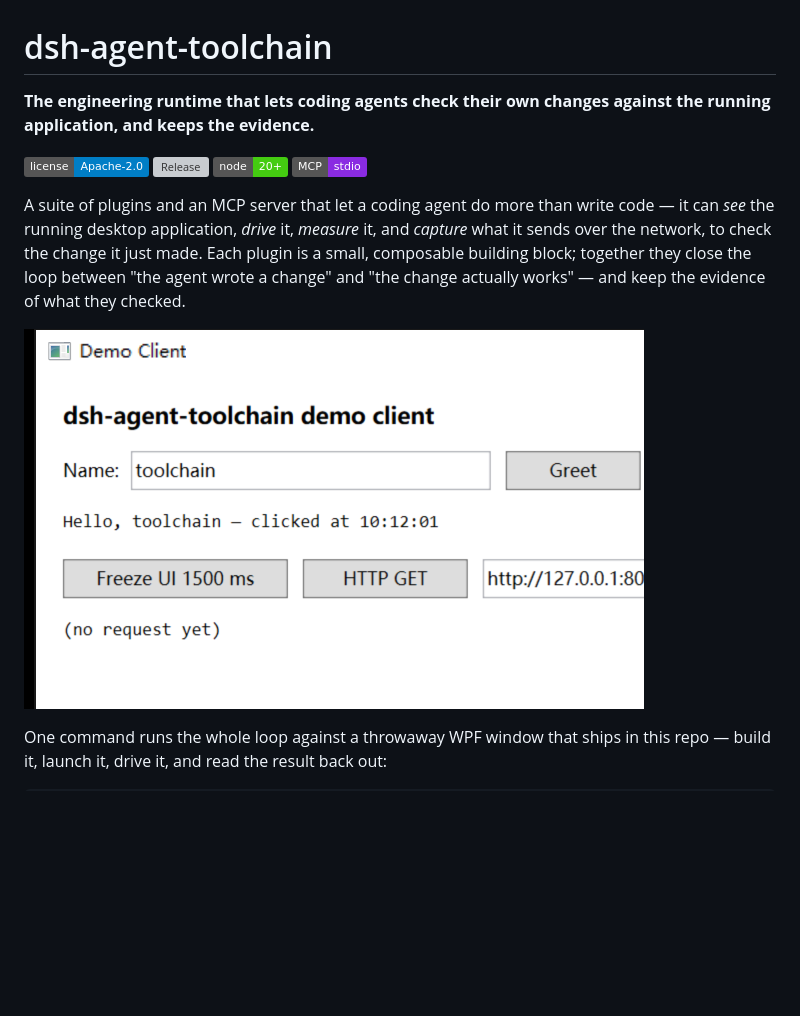
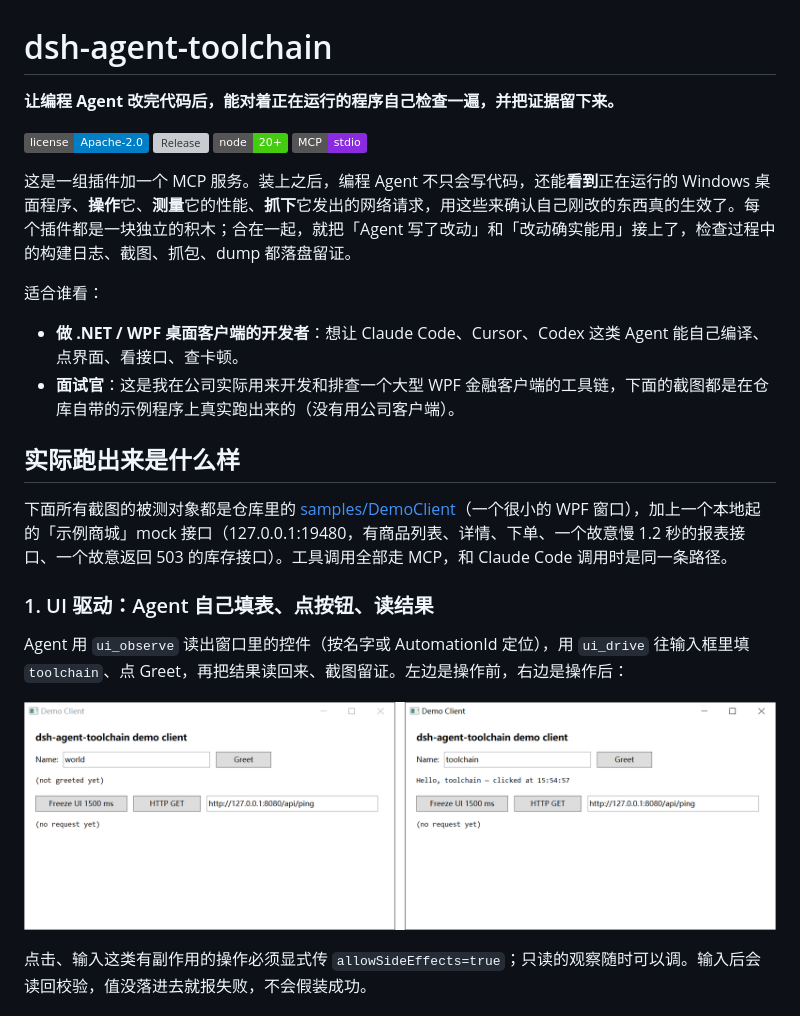
Before and after one commit to lemonmmice/dsh-agent-toolchain, a Markdown page: README.md, the part around one of its changes. Rendered like a GitHub page; pictures changed too: docs/media/demo-after-greet.png (deleted), docs/media/ui-drive-before-after.png (added); badges without logos; blank space fills up the shorter version; grey boxes are pictures that could not be loaded.

```diff
--- a/README.md
+++ b/README.md
@@ -1,14 +1,28 @@
 # dsh-agent-toolchain
 
-**The engineering runtime that lets coding agents check their own changes against the running application, and keeps the evidence.**
+**让编程 Agent 改完代码后，能对着正在运行的程序自己检查一遍，并把证据留下来。**
 
 [![License](https://img.shields.io/badge/license-Apache--2.0-blue.svg)](./LICENSE)
 [![Release](https://img.shields.io/github/v/release/lemonmmice/dsh-agent-toolchain)](https://github.com/lemonmmice/dsh-agent-toolchain/releases)
 [![Node](https://img.shields.io/badge/node-20%2B-brightgreen.svg)](https://nodejs.org)
 [![MCP](https://img.shields.io/badge/MCP-stdio-8A2BE2.svg)](./mcp/README.md)
 
-A suite of plugins and an MCP server that let a coding agent do more than write code — it can *see* the running desktop application, *drive* it, *measure* it, and *capture* what it sends over the network, to check the change it just made. Each plugin is a small, composable building block; together they close the loop between "the agent wrote a change" and "the change actually works" — and keep the evidence of what they checked.
+这是一组插件加一个 MCP 服务。装上之后，编程 Agent 不只会写代码，还能**看到**正在运行的 Windows 桌面程序、**操作**它、**测量**它的性能、**抓下**它发出的网络请求，用这些来确认自己刚改的东西真的生效了。每个插件都是一块独立的积木；合在一起，就把「Agent 写了改动」和「改动确实能用」接上了，检查过程中的构建日志、截图、抓包、dump 都落盘留证。
 
-![The driven sample window, after the agent typed into it and clicked Greet](./docs/media/demo-after-greet.png)
+适合谁看：
 
-One command runs the whole loop against a throwaway WPF window that ships in this repo — build it, launch it, drive it, and read the result back out:
+- **做 .NET / WPF 桌面客户端的开发者**：想让 Claude Code、Cursor、Codex 这类 Agent 能自己编译、点界面、看接口、查卡顿。
+- **面试官**：这是我在公司实际用来开发和排查一个大型 WPF 金融客户端的工具链，下面的截图都是在仓库自带的示例程序上真实跑出来的（没有用公司客户端）。
+
+## 实际跑出来是什么样
+
+下面所有截图的被测对象都是仓库里的 [samples/DemoClient](./samples/DemoClient)（一个很小的 WPF 窗口），加上一个本地起的「示例商城」mock 接口（127.0.0.1:19480，有商品列表、详情、下单、一个故意慢 1.2 秒的报表接口、一个故意返回 503 的库存接口）。工具调用全部走 MCP，和 Claude Code 调用时是同一条路径。
+
+### 1. UI 驱动：Agent 自己填表、点按钮、读结果
+
+Agent 用 `ui_observe` 读出窗口里的控件（按名字或 AutomationId 定位），用 `ui_drive` 往输入框里填 `toolchain`、点 Greet，再把结果读回来、截图留证。左边是操作前，右边是操作后：
+
+![UI 驱动前后对比：左边输入框是 world、还没打招呼；右边 Agent 填入 toolchain 并点击 Greet 后显示 Hello, toolchain](./docs/media/ui-drive-before-after.png)
+
+点击、输入这类有副作用的操作必须显式传 `allowSideEffects=true`；只读的观察随时可以调。输入后会读回校验，值没落进去就报失败，不会假装成功。
+
```
Also changed, not shown: other parts of README.md (+158 -112 lines), docs/media/capture-detail.png (added), docs/media/capture-mock-effect.png (added), docs/media/capture-mock-rule.png (added), docs/media/postman-collection-run.png (added).
